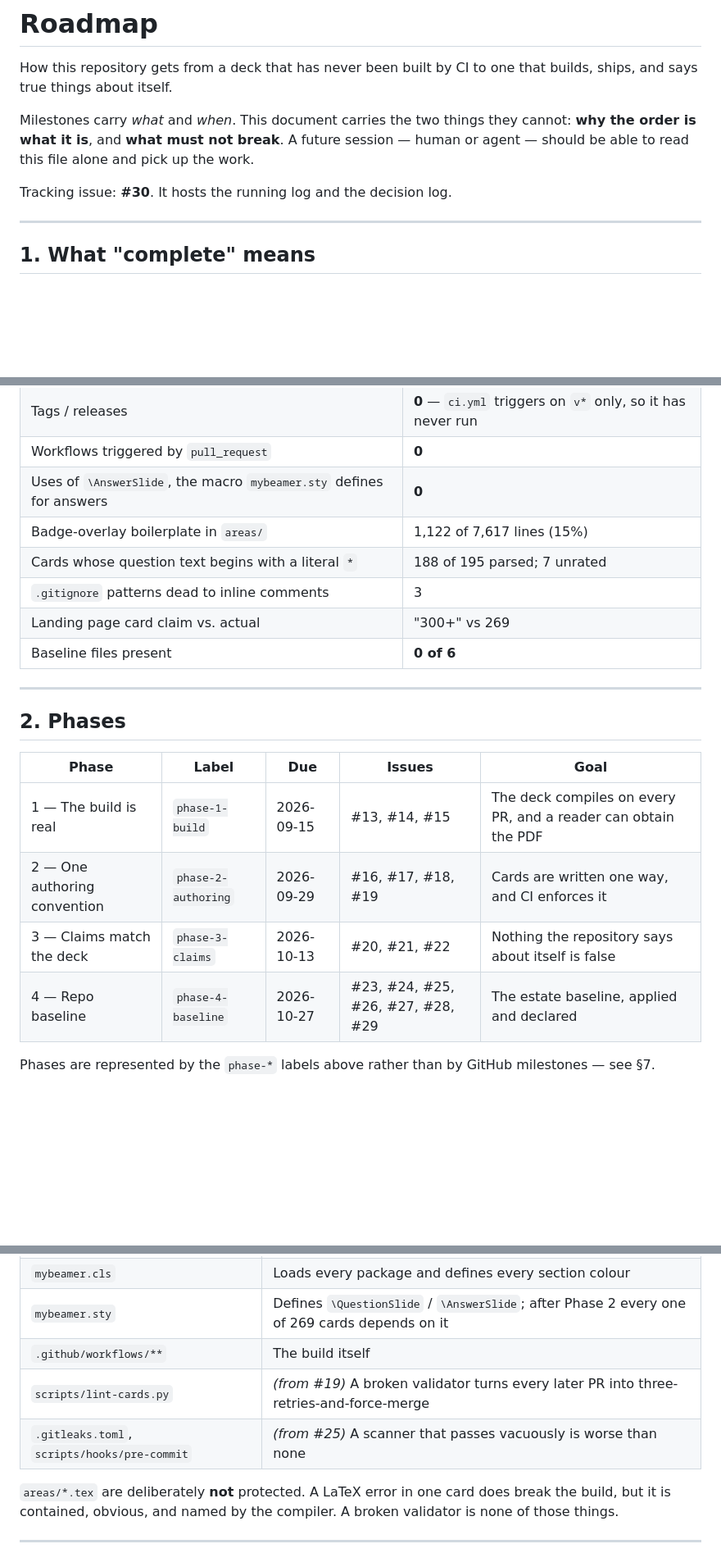
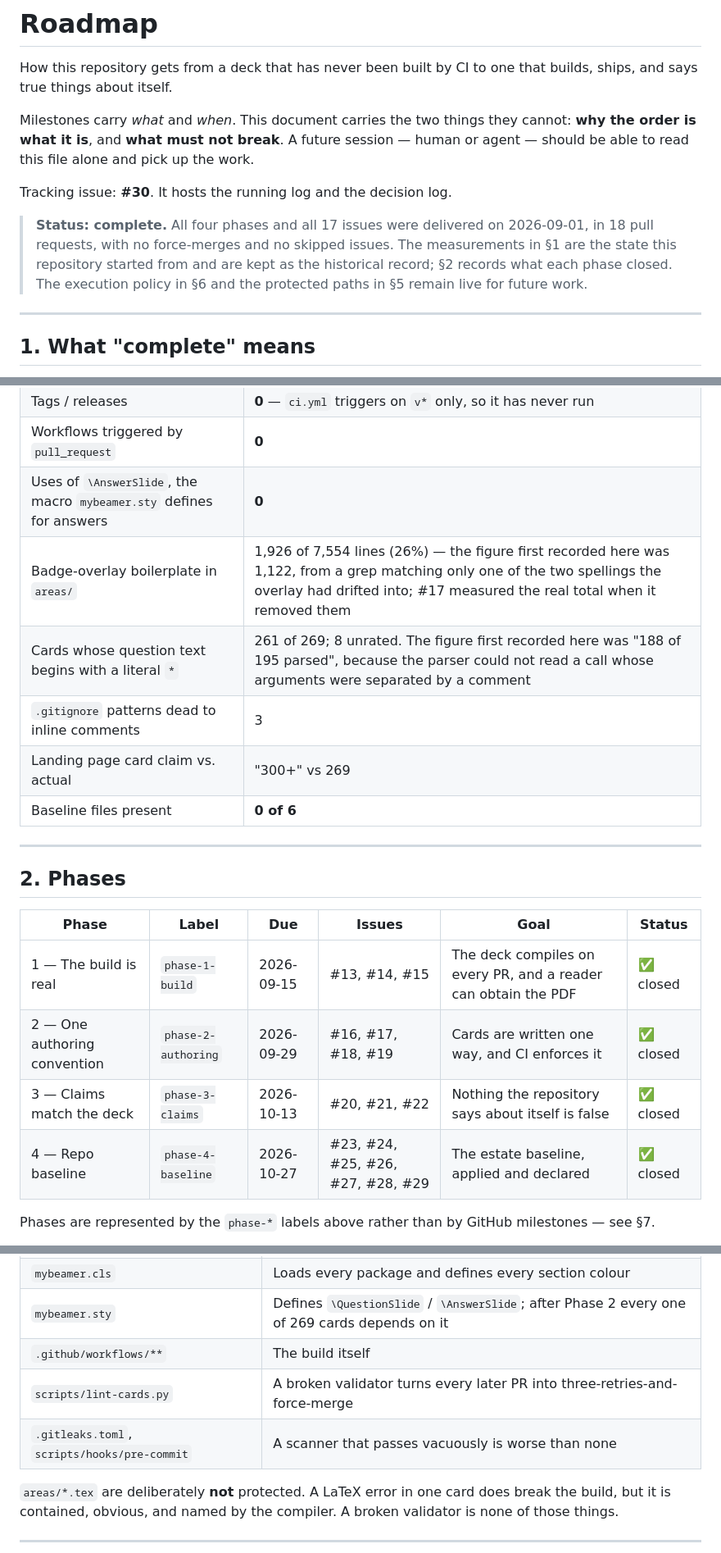
Before and after one commit to konradcinkusz/csharp-flashcards, a Markdown page: ROADMAP.md, 3 parts joined by grey strips. Shown at 82% size. GitHub-like rendering; blank space fills up the shorter version.

Commit message:
Close out ROADMAP.md: record completion, and correct two figures it published (#50)
ROADMAP.md is the handoff artifact, and it could not do its job: nothing said the
work had finished, and §5 still described scripts/lint-cards.py and
.gitleaks.toml as arriving "from #19" and "from #25". REPO-BASELINE.md §8 is
documentation staleness and docs/BASELINE-COMPLIANCE.md answers Yes to it, so
leaving this would have made that declaration false the day it was written.

Two figures published during planning are corrected with their cause rather than
silently replaced: badge boilerplate was 1,926 lines and not 1,122 (the grep
matched one of the two spellings the overlay had drifted into), and cards
carrying a literal asterisk were 261 of 269 with 8 unrated, not "188 of 195
parsed" (the parser could not read a call whose arguments were split by a
comment).

§1's measurements stay as the historical record; §5's protected paths and §6's
execution policy stay live for future work.

```diff
--- a/ROADMAP.md
+++ b/ROADMAP.md
@@ -9,6 +9,12 @@ session — human or agent — should be able to read this file alone and pick u
 the work.
 
 Tracking issue: **#30**. It hosts the running log and the decision log.
+
+> **Status: complete.** All four phases and all 17 issues were delivered on
+> 2026-09-01, in 18 pull requests, with no force-merges and no skipped issues.
+> The measurements in §1 are the state this repository started from and are kept
+> as the historical record; §2 records what each phase closed. The execution
+> policy in §6 and the protected paths in §5 remain live for future work.
 
 ---
 
@@ -44,8 +50,8 @@ Measured on `main` at `d3333e4`, not assumed:
 | Tags / releases | **0** — `ci.yml` triggers on `v*` only, so it has never run |
 | Workflows triggered by `pull_request` | **0** |
 | Uses of `\AnswerSlide`, the macro `mybeamer.sty` defines for answers | **0** |
-| Badge-overlay boilerplate in `areas/` | 1,122 of 7,617 lines (15%) |
-| Cards whose question text begins with a literal `*` | 188 of 195 parsed; 7 unrated |
+| Badge-overlay boilerplate in `areas/` | 1,926 of 7,554 lines (26%) — the figure first recorded here was 1,122, from a grep matching only one of the two spellings the overlay had drifted into; #17 measured the real total when it removed them |
+| Cards whose question text begins with a literal `*` | 261 of 269; 8 unrated. The figure first recorded here was "188 of 195 parsed", because the parser could not read a call whose arguments were separated by a comment |
 | `.gitignore` patterns dead to inline comments | 3 |
 | Landing page card claim vs. actual | "300+" vs 269 |
 | Baseline files present | **0 of 6** |
@@ -54,12 +60,12 @@ Measured on `main` at `d3333e4`, not assumed:
 
 ## 2. Phases
 
-| Phase | Label | Due | Issues | Goal |
-|---|---|---|---|---|
-| 1 — The build is real | `phase-1-build` | 2026-09-15 | #13, #14, #15 | The deck compiles on every PR, and a reader can obtain the PDF |
-| 2 — One authoring convention | `phase-2-authoring` | 2026-09-29 | #16, #17, #18, #19 | Cards are written one way, and CI enforces it |
-| 3 — Claims match the deck | `phase-3-claims` | 2026-10-13 | #20, #21, #22 | Nothing the repository says about itself is false |
-| 4 — Repo baseline | `phase-4-baseline` | 2026-10-27 | #23, #24, #25, #26, #27, #28, #29 | The estate baseline, applied and declared |
+| Phase | Label | Due | Issues | Goal | Status |
+|---|---|---|---|---|---|
+| 1 — The build is real | `phase-1-build` | 2026-09-15 | #13, #14, #15 | The deck compiles on every PR, and a reader can obtain the PDF | ✅ closed |
+| 2 — One authoring convention | `phase-2-authoring` | 2026-09-29 | #16, #17, #18, #19 | Cards are written one way, and CI enforces it | ✅ closed |
+| 3 — Claims match the deck | `phase-3-claims` | 2026-10-13 | #20, #21, #22 | Nothing the repository says about itself is false | ✅ closed |
+| 4 — Repo baseline | `phase-4-baseline` | 2026-10-27 | #23, #24, #25, #26, #27, #28, #29 | The estate baseline, applied and declared | ✅ closed |
 
 Phases are represented by the `phase-*` labels above rather than by GitHub
 milestones — see §7.
@@ -133,8 +139,8 @@ Files whose breakage compromises **every later PR**, not just their own:
 | `mybeamer.cls` | Loads every package and defines every section colour |
 | `mybeamer.sty` | Defines `\QuestionSlide` / `\AnswerSlide`; after Phase 2 every one of 269 cards depends on it |
 | `.github/workflows/**` | The build itself |
-| `scripts/lint-cards.py` | *(from #19)* A broken validator turns every later PR into three-retries-and-force-merge |
-| `.gitleaks.toml`, `scripts/hooks/pre-commit` | *(from #25)* A scanner that passes vacuously is worse than none |
+| `scripts/lint-cards.py` | A broken validator turns every later PR into three-retries-and-force-merge |
+| `.gitleaks.toml`, `scripts/hooks/pre-commit` | A scanner that passes vacuously is worse than none |
 
 `areas/*.tex` are deliberately **not** protected. A LaTeX error in one card does
 break the build, but it is contained, obvious, and named by the compiler. A
```
